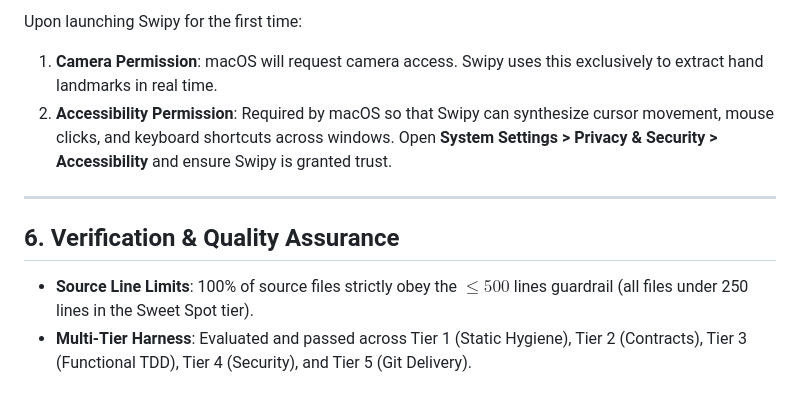
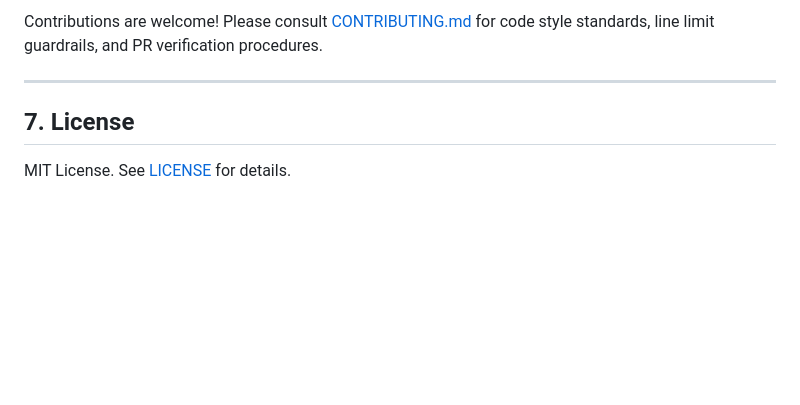
Before and after one commit to darknecrocities/Swipy, a Markdown page: README.md, the part around one of its changes. Rendered like a GitHub page; blank space fills up the shorter version.

```diff
--- a/README.md
+++ b/README.md
@@ -128,11 +124,8 @@ open build/Swipy.app
 
-Upon launching Swipy for the first time:
-1. **Camera Permission**: macOS will request camera access. Swipy uses this exclusively to extract hand landmarks in real time.
-2. **Accessibility Permission**: Required by macOS so that Swipy can synthesize cursor movement, mouse clicks, and keyboard shortcuts across windows. Open **System Settings > Privacy & Security > Accessibility** and ensure Swipy is granted trust.
+Contributions are welcome! Please consult [CONTRIBUTING.md](CONTRIBUTING.md) for code style standards, line limit guardrails, and PR verification procedures.
 
 ---
 
-## 6. Verification & Quality Assurance
+## 7. License
 
-- **Source Line Limits**: 100% of source files strictly obey the $\le 500$ lines guardrail (all files under 250 lines in the Sweet Spot tier).
-- **Multi-Tier Harness**: Evaluated and passed across Tier 1 (Static Hygiene), Tier 2 (Contracts), Tier 3 (Functional TDD), Tier 4 (Security), and Tier 5 (Git Delivery).
+MIT License. See [LICENSE](LICENSE) for details.
```
Also changed, not shown: other parts of README.md (+87 -91 lines), ARCHITECTURE.md (added, +109 -0 lines), CHANGELOG.md (added, +46 -0 lines), CONTRIBUTING.md (added, +89 -0 lines), Resources/AppLogo.png (added), 9 other files.
